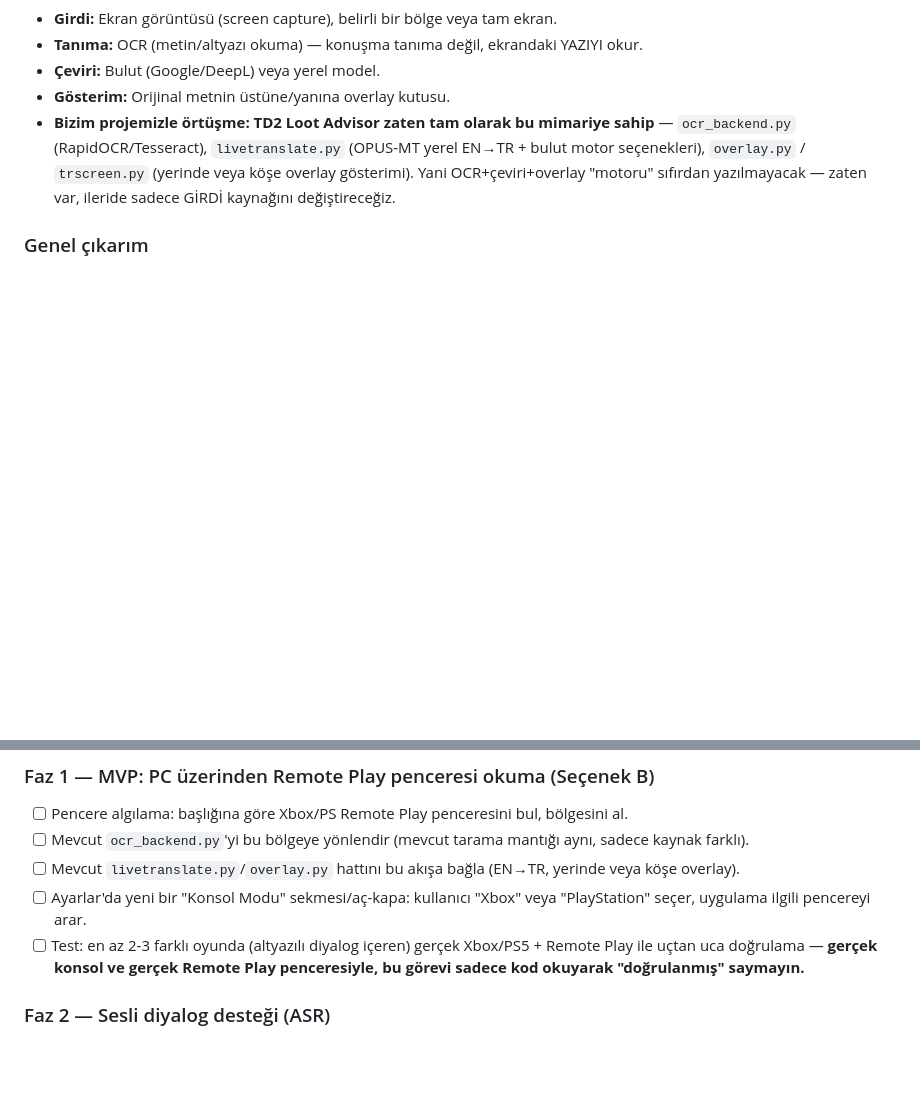
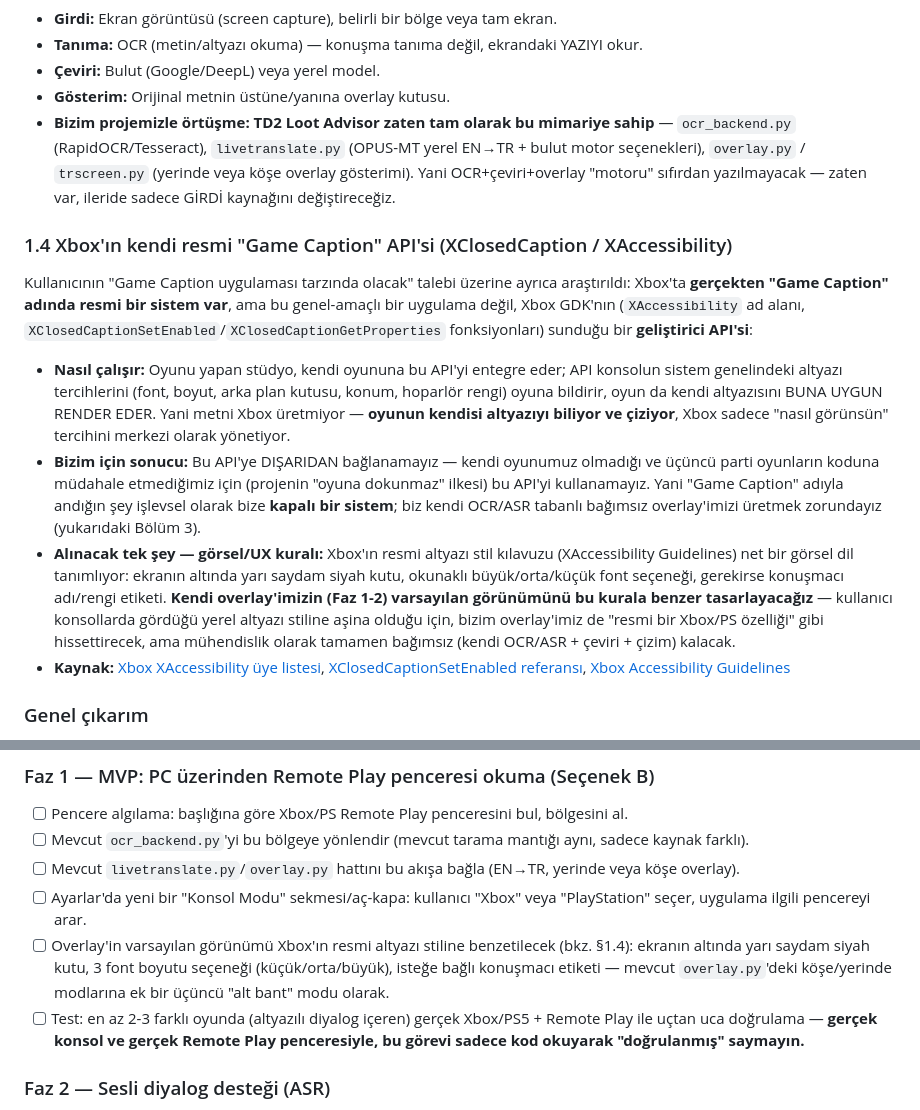
Before and after one commit to FEDERALTURK/td2-loot-advisor, a Markdown page: docs/console_game_caption_roadmap.md, 2 parts joined by grey strips. Rendered like a GitHub page; blank space fills up the shorter version.

Commit message:
docs: Xbox'ın resmi Game Caption/XClosedCaption API'sini yol haritasına ekle
Kullanıcının "Game Caption uygulaması tarzında" talebi üzerine Xbox
XAccessibility/XClosedCaption API'si araştırıldı: bu bir geliştirici API'si
(oyun stüdyosu kendi oyununa entegre eder), dışarıdan bağlanılamaz. Bizim
bağımsız OCR/ASR overlay'imiz için tek alınacak şey görsel stil kuralı
(alt bant, yarı saydam kutu, font boyutu seçenekleri) — Faz 1'e eklendi.

Co-Authored-By: Claude Sonnet 5 <noreply@anthropic.com>
Claude-Session: https://claude.ai/code/session_019puJcpmi1mPj3qdczCYr6K

```diff
--- a/docs/console_game_caption_roadmap.md
+++ b/docs/console_game_caption_roadmap.md
@@ -42,6 +42,29 @@ kuruludur, sadece ilk adımda (girdi) farklılaşırlar:
   (RapidOCR/Tesseract), `livetranslate.py` (OPUS-MT yerel EN→TR + bulut motor seçenekleri), `overlay.py` /
   `trscreen.py` (yerinde veya köşe overlay gösterimi). Yani OCR+çeviri+overlay "motoru" sıfırdan
   yazılmayacak — zaten var, ileride sadece GİRDİ kaynağını değiştireceğiz.
+
+### 1.4 Xbox'ın kendi resmi "Game Caption" API'si (XClosedCaption / XAccessibility)
+Kullanıcının "Game Caption uygulaması tarzında olacak" talebi üzerine ayrıca araştırıldı: Xbox'ta
+**gerçekten "Game Caption" adında resmi bir sistem var**, ama bu genel-amaçlı bir uygulama değil, Xbox
+GDK'nın (`XAccessibility` ad alanı, `XClosedCaptionSetEnabled`/`XClosedCaptionGetProperties` fonksiyonları)
+sunduğu bir **geliştirici API'si**:
+- **Nasıl çalışır:** Oyunu yapan stüdyo, kendi oyununa bu API'yi entegre eder; API konsolun sistem
+  genelindeki altyazı tercihlerini (font, boyut, arka plan kutusu, konum, hoparlör rengi) oyuna bildirir,
+  oyun da kendi altyazısını BUNA UYGUN RENDER EDER. Yani metni Xbox üretmiyor — **oyunun kendisi altyazıyı
+  biliyor ve çiziyor**, Xbox sadece "nasıl görünsün" tercihini merkezi olarak yönetiyor.
+- **Bizim için sonucu:** Bu API'ye DIŞARIDAN bağlanamayız — kendi oyunumuz olmadığı ve üçüncü parti
+  oyunların koduna müdahale etmediğimiz için (projenin "oyuna dokunmaz" ilkesi) bu API'yi kullanamayız.
+  Yani "Game Caption" adıyla andığın şey işlevsel olarak bize **kapalı bir sistem**; biz kendi OCR/ASR
+  tabanlı bağımsız overlay'imizi üretmek zorundayız (yukarıdaki Bölüm 3).
+- **Alınacak tek şey — görsel/UX kuralı:** Xbox'ın resmi altyazı stil kılavuzu (XAccessibility
+  Guidelines) net bir görsel dil tanımlıyor: ekranın altında yarı saydam siyah kutu, okunaklı
+  büyük/orta/küçük font seçeneği, gerekirse konuşmacı adı/rengi etiketi. **Kendi overlay'imizin (Faz 1-2)
+  varsayılan görünümünü bu kurala benzer tasarlayacağız** — kullanıcı konsollarda gördüğü yerel altyazı
+  stiline aşina olduğu için, bizim overlay'imiz de "resmi bir Xbox/PS özelliği" gibi hissettirecek, ama
+  mühendislik olarak tamamen bağımsız (kendi OCR/ASR + çeviri + çizim) kalacak.
+- **Kaynak:** [Xbox XAccessibility üye listesi](https://devdocs.xbox.com/reference/system/xaccessibility/xaccessibility_members.md),
+  [XClosedCaptionSetEnabled referansı](https://devdocs.xbox.com/reference/system/xaccessibility/functions/xclosedcaptionsetenabled.md),
+  [Xbox Accessibility Guidelines](https://devdocs.xbox.com/gaming/accessibility/xbox-accessibility-guidelines/104)
 
 ### Genel çıkarım
 Üç yaklaşımın hepsinde aynı iki alt sistem var: **(A) konuşma-tanıma (ASR) hattı** (ses varsa) ve
@@ -177,6 +200,9 @@ zorunlu kılma.
 - [ ] Mevcut `livetranslate.py`/`overlay.py` hattını bu akışa bağla (EN→TR, yerinde veya köşe overlay).
 - [ ] Ayarlar'da yeni bir "Konsol Modu" sekmesi/aç-kapa: kullanıcı "Xbox" veya "PlayStation" seçer, uygulama
       ilgili pencereyi arar.
+- [ ] Overlay'in varsayılan görünümü Xbox'ın resmi altyazı stiline benzetilecek (bkz. §1.4): ekranın
+      altında yarı saydam siyah kutu, 3 font boyutu seçeneği (küçük/orta/büyük), isteğe bağlı konuşmacı
+      etiketi — mevcut `overlay.py`'deki köşe/yerinde modlarına ek bir üçüncü "alt bant" modu olarak.
 - [ ] Test: en az 2-3 farklı oyunda (altyazılı diyalog içeren) gerçek Xbox/PS5 + Remote Play ile uçtan uca
       doğrulama — **gerçek konsol ve gerçek Remote Play penceresiyle, bu görevi sadece kod okuyarak
       "doğrulanmış" saymayın.**
```
